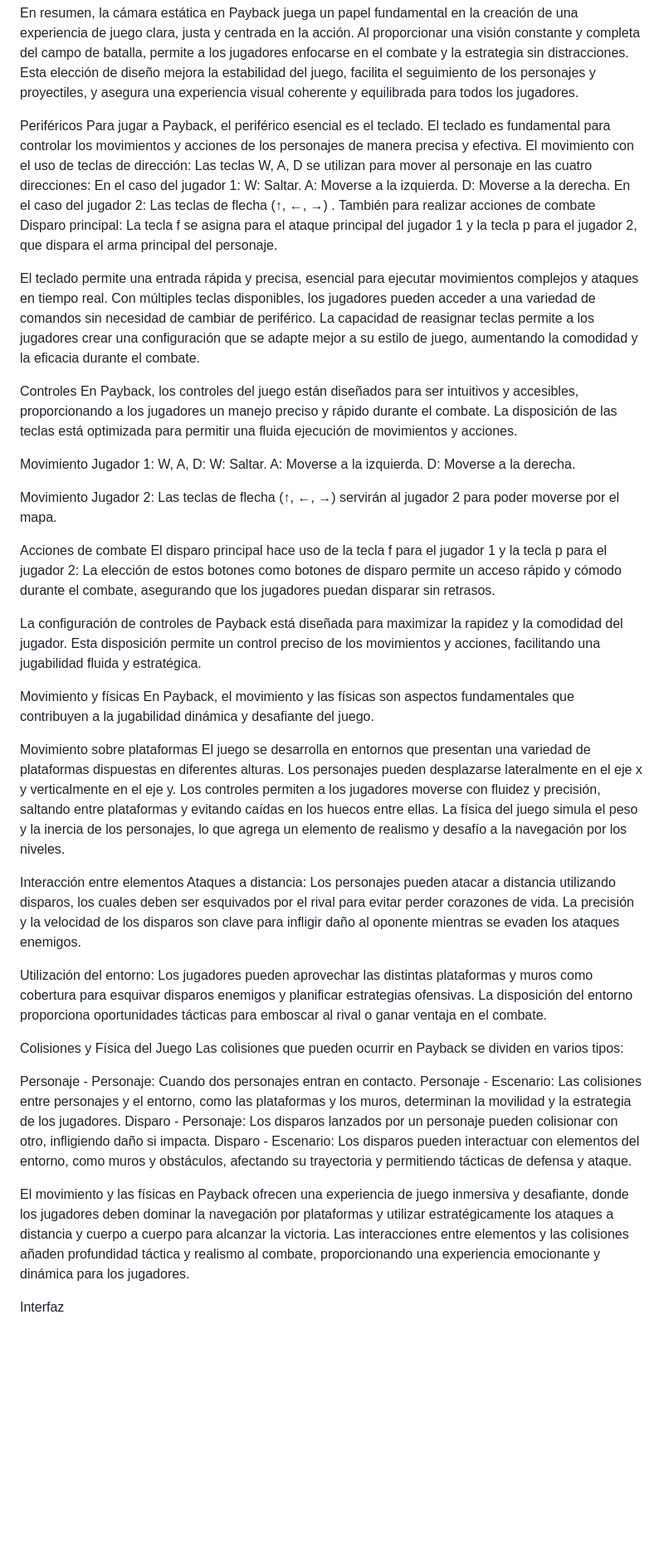
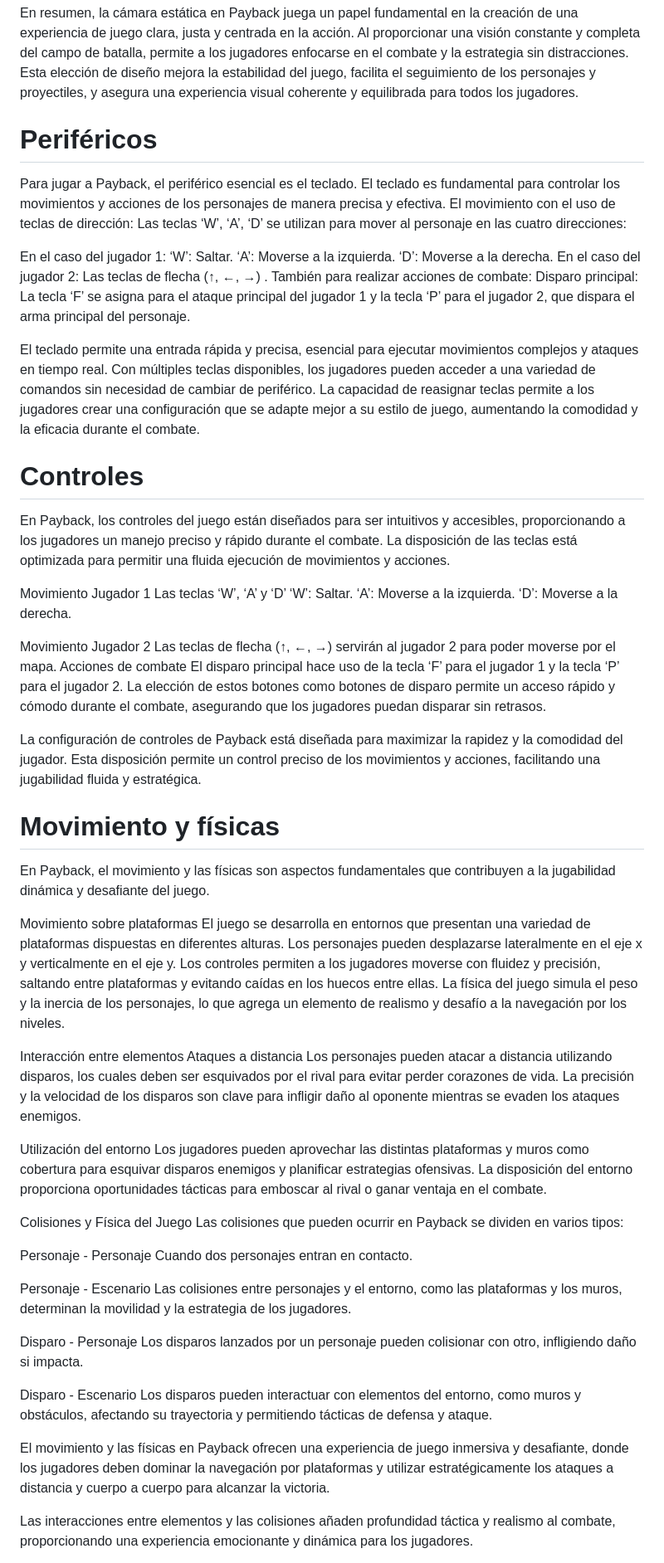
Before and after one commit to Payback-Grupo8/PaybackGame, a Markdown page: Fase2/README.md, the part around the change printed below. Shown: that part at 83% size. GitHub-like rendering; blank space fills up the shorter version.

```diff
--- a/Fase2/README.md
+++ b/Fase2/README.md
@@ -246,59 +285,86 @@ Una cámara estática reduce la carga de procesamiento en comparación con cáma
 
 En resumen, la cámara estática en Payback juega un papel fundamental en la creación de una experiencia de juego clara, justa y centrada en la acción. Al proporcionar una visión constante y completa del campo de batalla, permite a los jugadores enfocarse en el combate y la estrategia sin distracciones. Esta elección de diseño mejora la estabilidad del juego, facilita el seguimiento de los personajes y proyectiles, y asegura una experiencia visual coherente y equilibrada para todos los jugadores.
 
-Periféricos
+
+# Periféricos
+
 Para jugar a Payback, el periférico esencial es el teclado. El teclado es fundamental para controlar los movimientos y acciones de los personajes de manera precisa y efectiva.
-El movimiento con el uso de teclas de dirección: Las teclas W, A, D se utilizan para mover al personaje en las cuatro direcciones:
+El movimiento con el uso de teclas de dirección: Las teclas ‘W’, ‘A’, ‘D’ se utilizan para mover al personaje en las cuatro direcciones:
+
 En el caso del jugador 1:
-W: Saltar.
-A: Moverse a la izquierda.
-D: Moverse a la derecha.
+‘W’: Saltar.
+‘A’: Moverse a la izquierda.
+‘D’: Moverse a la derecha.
 En el caso del jugador 2:
 Las teclas de flecha (↑, ←, →) .
-También para realizar acciones de combate
-Disparo principal: La tecla f se asigna para el ataque principal del jugador 1 y la tecla p para el jugador 2, que dispara el arma principal del personaje.
+También para realizar acciones de combate:
+Disparo principal: La tecla ‘F’ se asigna para el ataque principal del jugador 1 y la tecla ‘P’ para el jugador 2, que dispara el arma principal del personaje.
 
 El teclado permite una entrada rápida y precisa, esencial para ejecutar movimientos complejos y ataques en tiempo real. Con múltiples teclas disponibles, los jugadores pueden acceder a una variedad de comandos sin necesidad de cambiar de periférico.
 La capacidad de reasignar teclas permite a los jugadores crear una configuración que se adapte mejor a su estilo de juego, aumentando la comodidad y la eficacia durante el combate.
 
-Controles
+
+# Controles
+
 En Payback, los controles del juego están diseñados para ser intuitivos y accesibles, proporcionando a los jugadores un manejo preciso y rápido durante el combate. La disposición de las teclas está optimizada para permitir una fluida ejecución de movimientos y acciones.
 
-Movimiento Jugador 1:
-W, A, D:
-W: Saltar.
-A: Moverse a la izquierda.
-D: Moverse a la derecha.
+Movimiento Jugador 1
+Las teclas ‘W’, ‘A’ y ‘D’
+‘W’: Saltar.
+‘A’: Moverse a la izquierda.
+‘D’: Moverse a la derecha.
 
-Movimiento Jugador 2:
+Movimiento Jugador 2
 Las teclas de flecha (↑, ←, →) servirán al jugador 2 para poder moverse por el mapa.
-
 Acciones de combate
-El disparo principal hace uso de la tecla f para el jugador 1 y la tecla p para el jugador 2: La elección de estos botones como botones de disparo permite un acceso rápido y cómodo durante el combate, asegurando que los jugadores puedan disparar sin retrasos.
+El disparo principal hace uso de la tecla ‘F’ para el jugador 1 y la tecla ‘P’ para el jugador 2.
+La elección de estos botones como botones de disparo permite un acceso rápido y cómodo durante el combate, asegurando que los jugadores puedan disparar sin retrasos.
 
 La configuración de controles de Payback está diseñada para maximizar la rapidez y la comodidad del jugador. Esta disposición permite un control preciso de los movimientos y acciones, facilitando una jugabilidad fluida y estratégica.
 
-Movimiento y físicas
+
+# Movimiento y físicas
+
 En Payback, el movimiento y las físicas son aspectos fundamentales que contribuyen a la jugabilidad dinámica y desafiante del juego.
 
 Movimiento sobre plataformas
 El juego se desarrolla en entornos que presentan una variedad de plataformas dispuestas en diferentes alturas. Los personajes pueden desplazarse lateralmente en el eje x y verticalmente en el eje y. Los controles permiten a los jugadores moverse con fluidez y precisión, saltando entre plataformas y evitando caídas en los huecos entre ellas. La física del juego simula el peso y la inercia de los personajes, lo que agrega un elemento de realismo y desafío a la navegación por los niveles.
 
 Interacción entre elementos
-Ataques a distancia:
+Ataques a distancia
 Los personajes pueden atacar a distancia utilizando disparos, los cuales deben ser esquivados por el rival para evitar perder corazones de vida. La precisión y la velocidad de los disparos son clave para infligir daño al oponente mientras se evaden los ataques enemigos.
 
-Utilización del entorno:
+Utilización del entorno
 Los jugadores pueden aprovechar las distintas plataformas y muros como cobertura para esquivar disparos enemigos y planificar estrategias ofensivas. La disposición del entorno proporciona oportunidades tácticas para emboscar al rival o ganar ventaja en el combate.
+
 
 Colisiones y Física del Juego
 Las colisiones que pueden ocurrir en Payback se dividen en varios tipos:
 
-Personaje - Personaje: Cuando dos personajes entran en contacto.
-Personaje - Escenario: Las colisiones entre personajes y el entorno, como las plataformas y los muros, determinan la movilidad y la estrategia de los jugadores.
-Disparo - Personaje: Los disparos lanzados por un personaje pueden colisionar con otro, infligiendo daño si impacta.
-Disparo - Escenario: Los disparos pueden interactuar con elementos del entorno, como muros y obstáculos, afectando su trayectoria y permitiendo tácticas de defensa y ataque.
+Personaje - Personaje
+Cuando dos personajes entran en contacto.
 
-El movimiento y las físicas en Payback ofrecen una experiencia de juego inmersiva y desafiante, donde los jugadores deben dominar la navegación por plataformas y utilizar estratégicamente los ataques a distancia y cuerpo a cuerpo para alcanzar la victoria. Las interacciones entre elementos y las colisiones añaden profundidad táctica y realismo al combate, proporcionando una experiencia emocionante y dinámica para los jugadores.
+Personaje - Escenario
+Las colisiones entre personajes y el entorno, como las plataformas y los muros, determinan la movilidad y la estrategia de los jugadores.
 
-Interfaz
+Disparo - Personaje
+Los disparos lanzados por un personaje pueden colisionar con otro, infligiendo daño si impacta.
+
+Disparo - Escenario
+Los disparos pueden interactuar con elementos del entorno, como muros y obstáculos, afectando su trayectoria y permitiendo tácticas de defensa y ataque.
+
+El movimiento y las físicas en Payback ofrecen una experiencia de juego inmersiva y desafiante, donde los jugadores deben dominar la navegación por plataformas y utilizar estratégicamente los ataques a distancia y cuerpo a cuerpo para alcanzar la victoria.
+
+Las interacciones entre elementos y las colisiones añaden profundidad táctica y realismo al combate, proporcionando una experiencia emocionante y dinámica para los jugadores.
+
+
+
+
+
+
+
+
+
+
+
+
```
Also changed, not shown: other parts of Fase2/README.md (+250 -134 lines).
